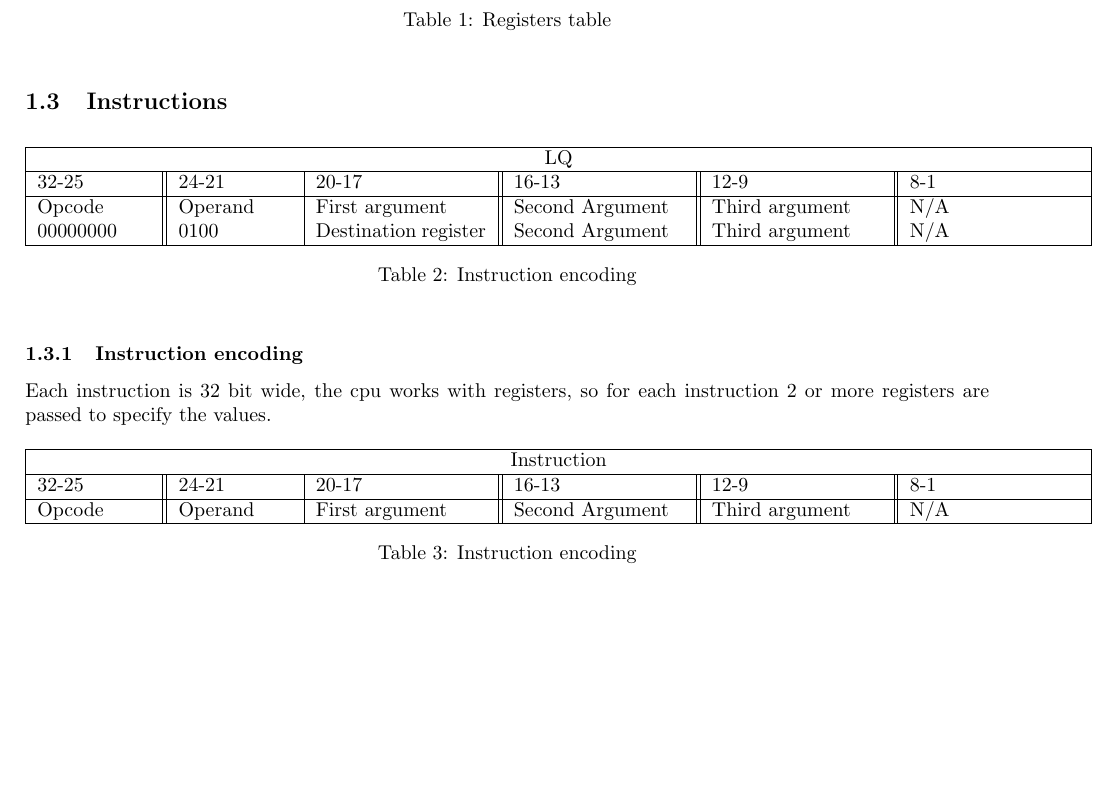
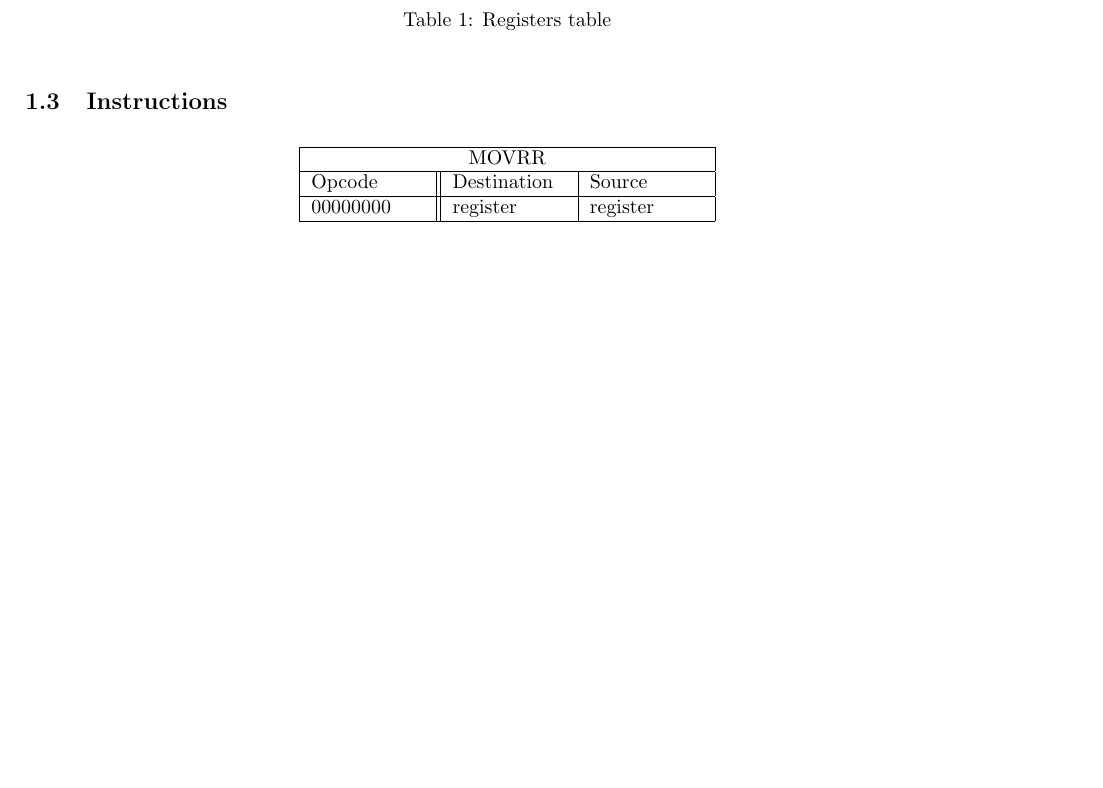
Before and after one commit to radon-isa/arch, a LaTeX document (main.tex): part of the page, cut so that both start at the same text. Compiled offline with pdfLaTeX.

Commit message:
fix: fixed instructions

```diff
--- a/main.tex
+++ b/main.tex
@@ -48,33 +48,15 @@ The instruction set features 17 registers in total. Each register has a size of
 \subsection{Instructions}
 \begin{table}[h!]
 \centering
-\begin{tabular} { | p{2cm} | | p{2cm} | p{3cm} | | p{3cm} | | p{3cm}| | p{3cm} |}
+\begin{tabular} { | p{2cm} | | p{2cm} | p{2cm} |}
   \hline
-  \multicolumn{6}{|c|}{LQ}\\
+  \multicolumn{3}{|c|}{MOVRR}\\
   \hline
-  32-25 & 24-21 & 20-17 & 16-13 & 12-9 & 8-1\\
+  Opcode & Destination & Source\\
   \hline
-  Opcode & Operand & First argument & Second Argument & Third argument & N/A\\
-  00000000 & 0100 & Destination register & Second Argument & Third argument & N/A\\
+  00000000 & register & register\\
   \hline
 \end{tabular}
-\caption{Instruction encoding}
-\end{table}
-
-\subsubsection{Instruction encoding}
-Each instruction is 32 bit wide, the cpu works with registers, so for each instruction 2 or more registers are passed to specify the values.
-\begin{table}[h!]
-\centering
-\begin{tabular} { | p{2cm} | | p{2cm} | p{3cm} | | p{3cm} | | p{3cm}| | p{3cm} |}
-  \hline
-  \multicolumn{6}{|c|}{Instruction}\\
-  \hline
-  32-25 & 24-21 & 20-17 & 16-13 & 12-9 & 8-1\\
-  \hline
-  Opcode & Operand & First argument & Second Argument & Third argument & N/A\\
-  \hline
-\end{tabular}
-\caption{Instruction encoding}
 \end{table}
 
 \end{document}
```
Also changed, not shown: main.pdf (added), 2 other files.
